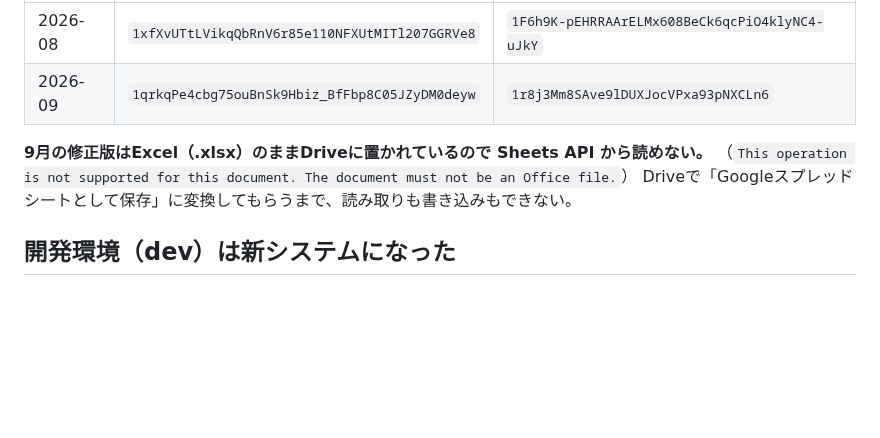
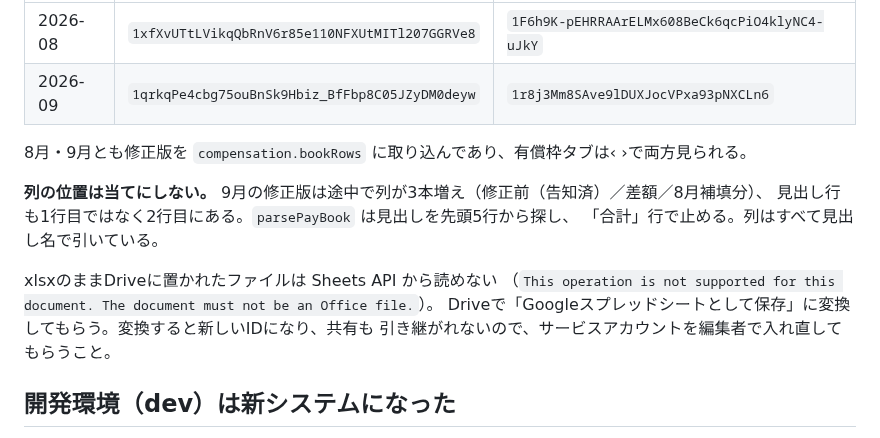
Before and after one commit to kitamura104toshi-cyber/rvss-org, a Markdown page: CLAUDE.md, the part around the change. Drawn GitHub-style; blank space fills up the shorter version.

Commit message:
Note that the September book's columns moved
Co-Authored-By: Claude Opus 5 <noreply@anthropic.com>

```diff
--- a/CLAUDE.md
+++ b/CLAUDE.md
@@ -170,9 +170,16 @@ J列「担当部署メンバー（５名以上）」は〇が付いているだ
 | 2026-08 | `1xfXvUTtLVikqQbRnV6r85e110NFXUtMITl207GGRVe8` | `1F6h9K-pEHRRAArELMx608BeCk6qcPiO4klyNC4-uJkY` |
 | 2026-09 | `1qrkqPe4cbg75ouBnSk9Hbiz_BfFbp8C05JZyDM0deyw` | `1r8j3Mm8SAve9lDUXJocVPxa93pNXCLn6` |
 
-**9月の修正版はExcel（.xlsx）のままDriveに置かれているので Sheets API から読めない。**
-（`This operation is not supported for this document. The document must not be an Office file.`）
-Driveで「Googleスプレッドシートとして保存」に変換してもらうまで、読み取りも書き込みもできない。
+8月・9月とも修正版を `compensation.bookRows` に取り込んであり、有償枠タブは‹ ›で両方見られる。
+
+**列の位置は当てにしない。** 9月の修正版は途中で列が3本増え（修正前（告知済）／差額／8月補填分）、
+見出し行も1行目ではなく2行目にある。`parsePayBook` は見出しを先頭5行から探し、
+「合計」行で止める。列はすべて見出し名で引いている。
+
+xlsxのままDriveに置かれたファイルは Sheets API から読めない
+（`This operation is not supported for this document. The document must not be an Office file.`）。
+Driveで「Googleスプレッドシートとして保存」に変換してもらう。変換すると新しいIDになり、共有も
+引き継がれないので、サービスアカウントを編集者で入れ直してもらうこと。
 
 ## 開発環境（dev）は新システムになった
 
```
